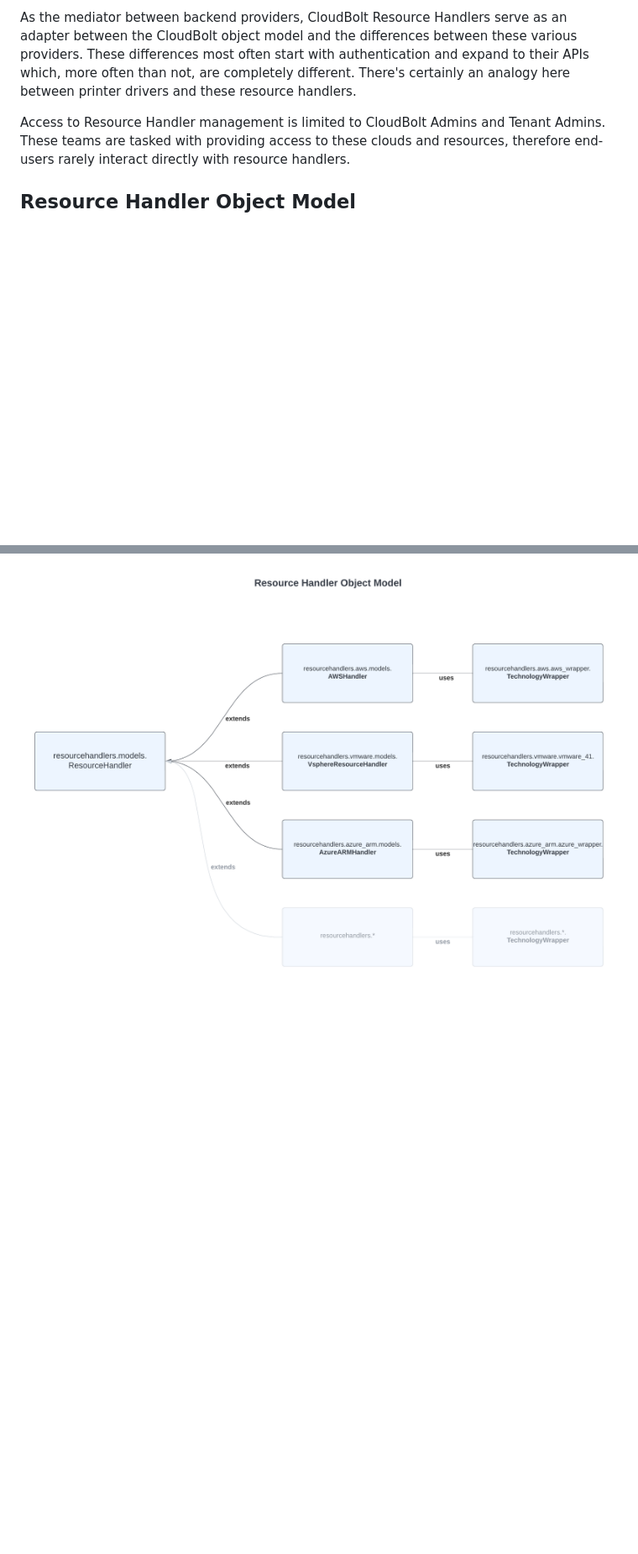
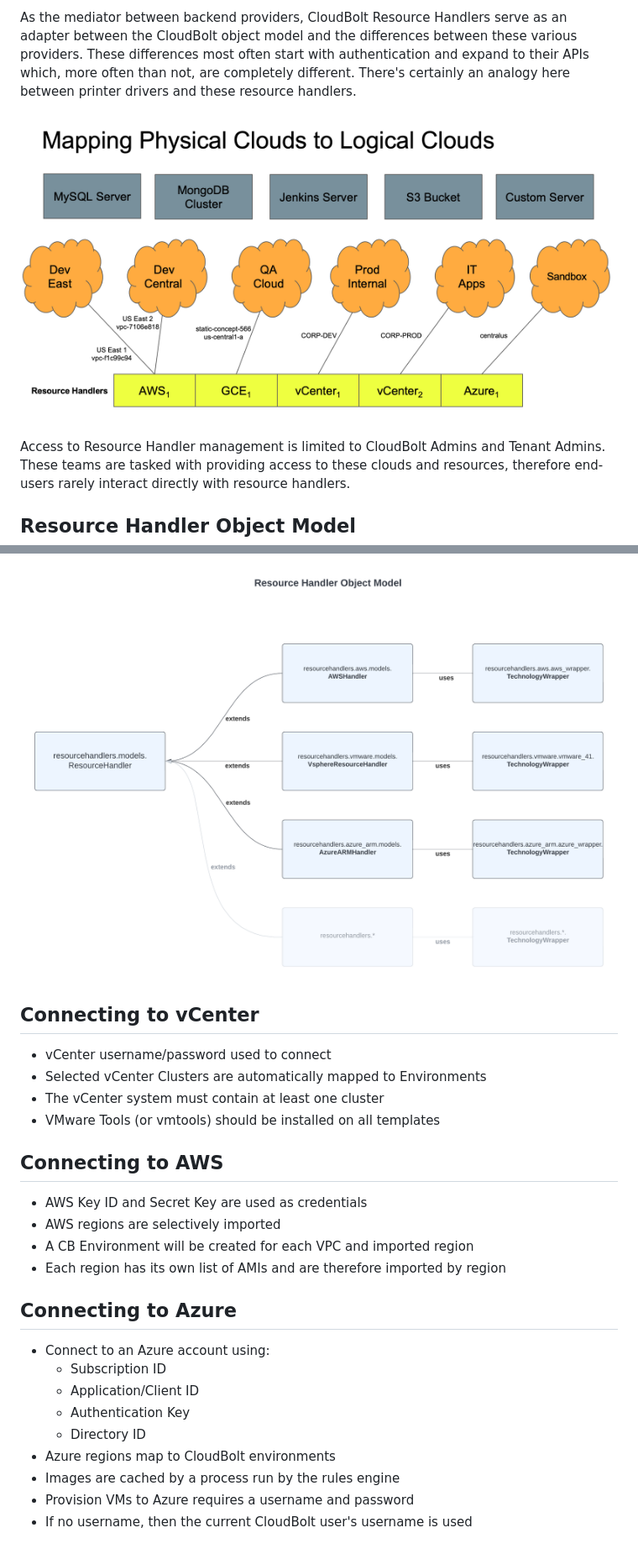
Before and after one commit to CloudBoltSoftware/CMP-Bootcamp, a Markdown page: src/cb_model/resourcehandlers.md, 2 parts joined by grey strips. Shown: that part at 84% size. Rendered like a GitHub page; pictures changed too: src/assets/logical_clouds.png (added); blank space fills up the shorter version.

Commit message:
Added more resource handler details and diagrams

```diff
--- a/src/cb_model/resourcehandlers.md
+++ b/src/cb_model/resourcehandlers.md
@@ -3,6 +3,8 @@
 Resource Handlers model the connection between CloudBolt CMP and backend clouds and hypervisor management systems. CloudBolt supports over twenty different Resource Handlers including the most popular AMIGO (AWS, MS Azure, IBM, GCP, & Oracle) clouds and data center hypervisor management systems like vCenter, OpenStack, and Nutanix Acropolis.
 
 As the mediator between backend providers, CloudBolt Resource Handlers serve as an adapter between the CloudBolt object model and the differences between these various providers. These differences most often start with authentication and expand to their APIs which, more often than not, are completely different. There's certainly an analogy here between printer drivers and these resource handlers.
+
+![Mapping physical to logical clouds](../assets/logical_clouds.png)
 
 Access to Resource Handler management is limited to CloudBolt Admins and Tenant Admins. These teams are tasked with providing access to these clouds and resources, therefore end-users rarely interact directly with resource handlers.
 
@@ -13,3 +15,27 @@ Access to Resource Handler management is limited to CloudBolt Admins and Tenant
 * Each concrete Resource Handler uses a wrapper object that encapsulates low-level API calls to the underlying provider.
 
 ![ResourceHandler object model](../assets/ResourceHandlers%20Object%20Model.png)
+
+
+## Connecting to vCenter
+* vCenter username/password used to connect
+* Selected vCenter Clusters are automatically mapped to Environments
+* The vCenter system must contain at least one cluster
+* VMware Tools (or vmtools) should be installed on all templates
+
+## Connecting to AWS
+* AWS Key ID and Secret Key are used as credentials
+* AWS regions are selectively imported
+* A CB Environment will be created for each VPC and imported region
+* Each region has its own list of AMIs and are therefore imported by region
+
+## Connecting to Azure
+* Connect to an Azure account using:
+  * Subscription ID
+  * Application/Client ID
+  * Authentication Key
+  * Directory ID
+* Azure regions map to CloudBolt environments
+* Images are cached by a process run by the rules engine
+* Provision VMs to Azure requires a username and password
+* If no username, then the current CloudBolt user's username is used
```
Also changed, not shown: src/SUMMARY.md (+1 -1 lines).
